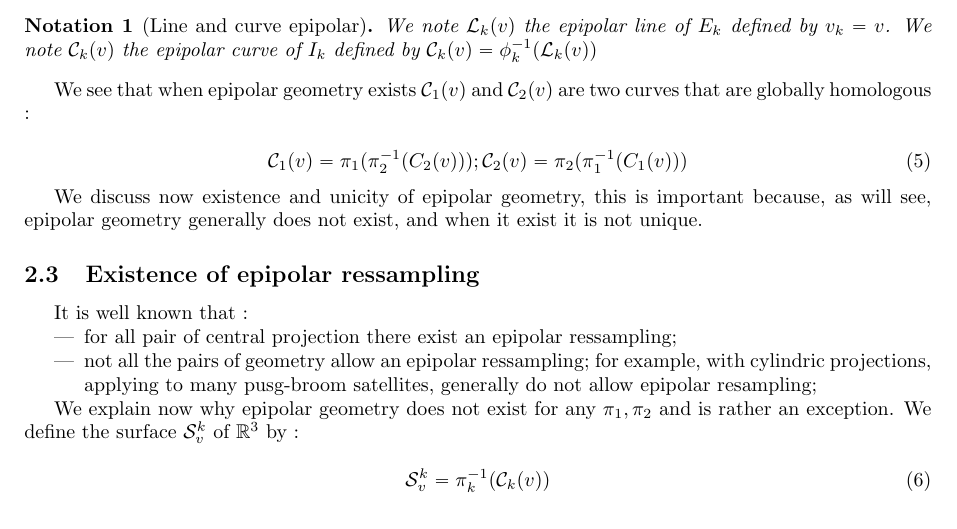
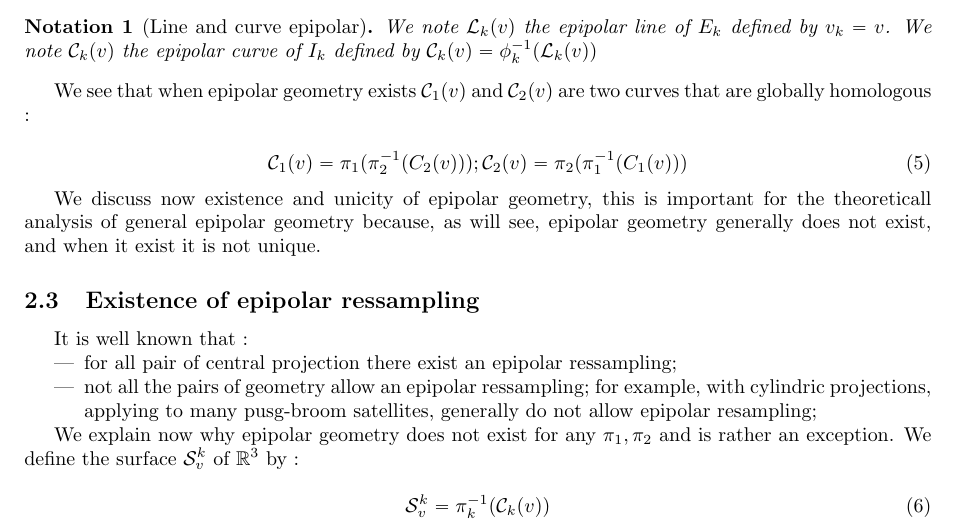
Before and after one commit to micmac-V2/MMVII, a LaTeX paper (Doc/Paper/Epipolar/Epipolar.tex): part of page 4 of 13, cut so that both start at the same text. Compiled offline with pdfLaTeX.

Commit message:
Qq micro detail dans Epip

```diff
--- a/Doc/Paper/Epipolar/Epipolar.tex
+++ b/Doc/Paper/Epipolar/Epipolar.tex
@@ -331,7 +331,8 @@ that are globally homologous :
      \CurveO(v) = \PiOT{C_2(v)}   ;  \CurveT(v) = \PiTO{C_1(v)} \label{Eq:CurvHom}
 \end{equation}
 
-We discuss now existence and unicity of epipolar geometry, this is important because,
+We discuss now existence and unicity of epipolar geometry, this is important for
+the theoreticall analysis of general epipolar geometry because,
 as will see, epipolar geometry generally does not exist, and when it exist it is not
 unique.
 
```
